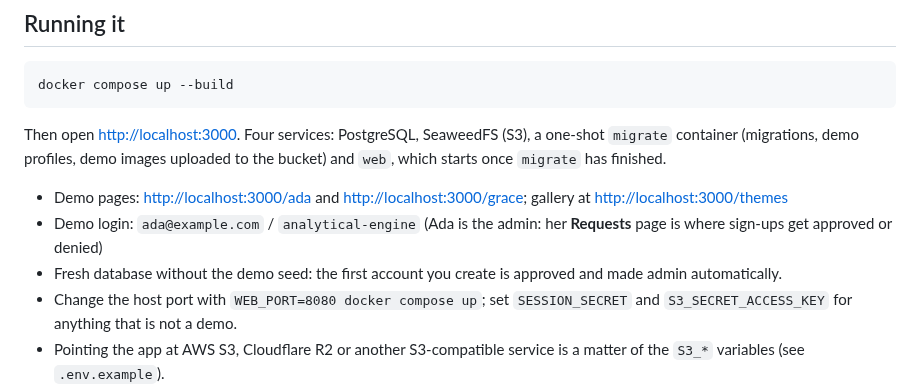
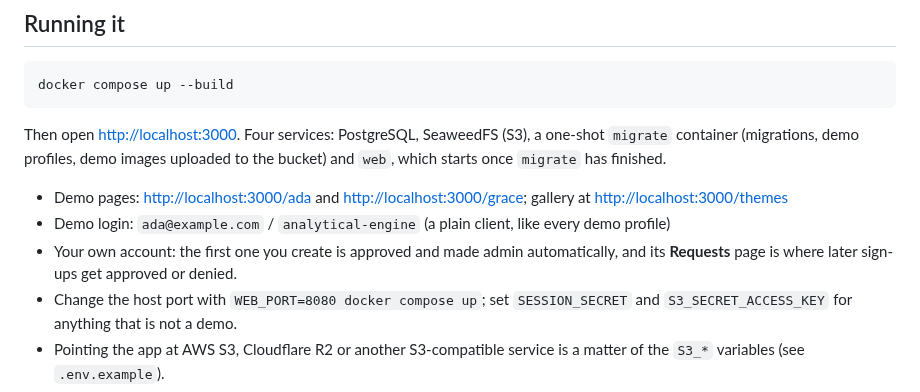
Before and after one commit to adev0x3b/julinks, a Markdown page: README.md, the part around one of its changes. Rendered like a GitHub page.

```diff
--- a/README.md
+++ b/README.md
@@ -63,8 +63,8 @@ docker compose up --build
 Then open <http://localhost:3000>. Four services: PostgreSQL, SeaweedFS (S3), a one-shot `migrate` container (migrations, demo profiles, demo images uploaded to the bucket) and `web`, which starts once `migrate` has finished.
 
 - Demo pages: <http://localhost:3000/ada> and <http://localhost:3000/grace>; gallery at <http://localhost:3000/themes>
-- Demo login: `ada@example.com` / `analytical-engine` (Ada is the admin: her **Requests** page is where sign-ups get approved or denied)
-- Fresh database without the demo seed: the first account you create is approved and made admin automatically.
+- Demo login: `ada@example.com` / `analytical-engine` (a plain client, like every demo profile)
+- Your own account: the first one you create is approved and made admin automatically, and its **Requests** page is where later sign-ups get approved or denied.
 - Change the host port with `WEB_PORT=8080 docker compose up`; set `SESSION_SECRET` and `S3_SECRET_ACCESS_KEY` for anything that is not a demo.
 - Pointing the app at AWS S3, Cloudflare R2 or another S3-compatible service is a matter of the `S3_*` variables (see `.env.example`).
 
```
Also changed, not shown: other parts of README.md (+2 -2 lines), docs/screenshots/appearance.png, docs/screenshots/editor.png, docs/screenshots/login-denied.png, docs/screenshots/requests.png, docs/screenshots/signup-requested.png, docs/screenshots/stats.png, 9 other files.
